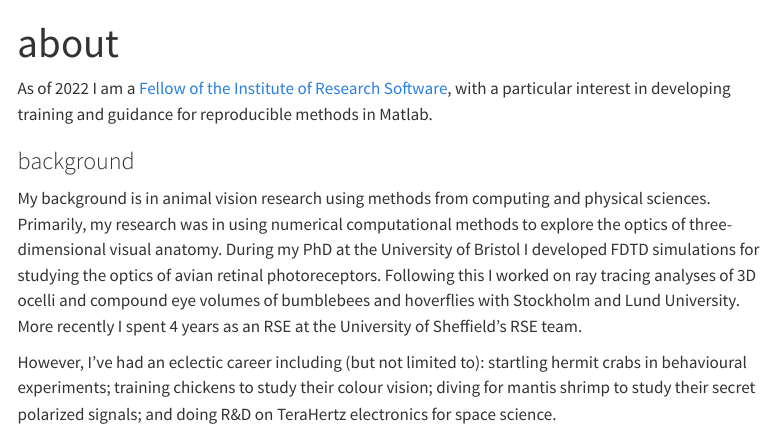
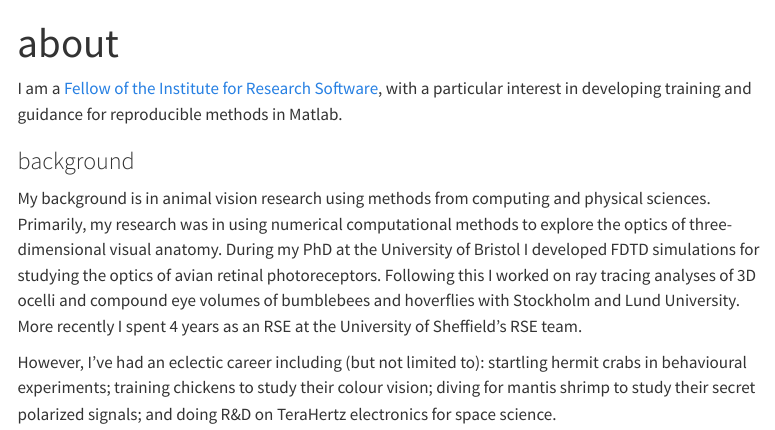
Before and after one commit to davidwyld/davidwyld.github.io, a Quarto document (about.qmd): the page in a window 1100 px wide, from its top. Rendered offline with R 4.5, knitr and Pandoc in place of Quarto, with nearby package versions; menus at the side of the page are left out.

Commit message:
Fix institute title in about.qmd
Corrected the title of the institute in the about section.

```diff
--- a/about.qmd
+++ b/about.qmd
@@ -2,7 +2,7 @@
 title: about
 ---
 
-As of 2022 I am a [Fellow of the Institute of Research Software](https://www.software.ac.uk/fellowship-programme/david-wyld), with a particular interest in developing training and guidance for reproducible methods in Matlab.
+I am a [Fellow of the Institute for Research Software](https://www.software.ac.uk/fellowship-programme/david-wyld), with a particular interest in developing training and guidance for reproducible methods in Matlab.
 
 
 ### background
```
